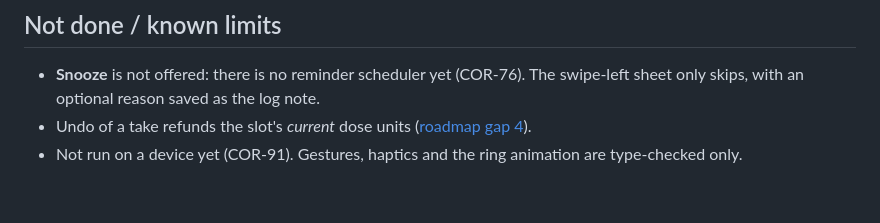
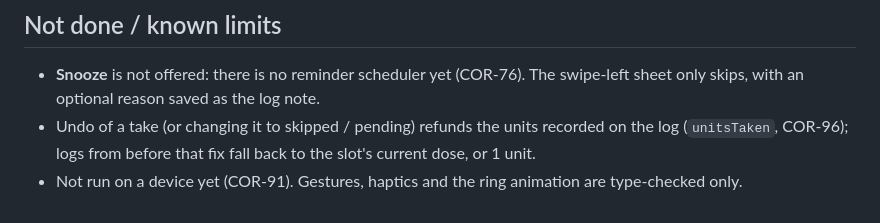
Before and after one commit to Brian125bot/medcad, a Markdown page: mobile/docs/today-screen.md, the part around the change. Rendered like a GitHub page.

```diff
--- a/mobile/docs/today-screen.md
+++ b/mobile/docs/today-screen.md
@@ -63,7 +63,8 @@ skip. Failures (e.g. web) are ignored.
 
 - **Snooze** is not offered: there is no reminder scheduler yet (COR-76). The
   swipe-left sheet only skips, with an optional reason saved as the log note.
-- Undo of a take refunds the slot's *current* dose units
-  ([roadmap gap 4](roadmap.md#known-gaps-and-sharp-edges)).
+- Undo of a take (or changing it to skipped / pending) refunds the units
+  recorded on the log (`unitsTaken`, COR-96); logs from before that fix fall
+  back to the slot's current dose, or 1 unit.
 - Not run on a device yet (COR-91). Gestures, haptics and
   the ring animation are type-checked only.
```
Also changed, not shown: mobile/docs/roadmap.md (+8 -6 lines).
